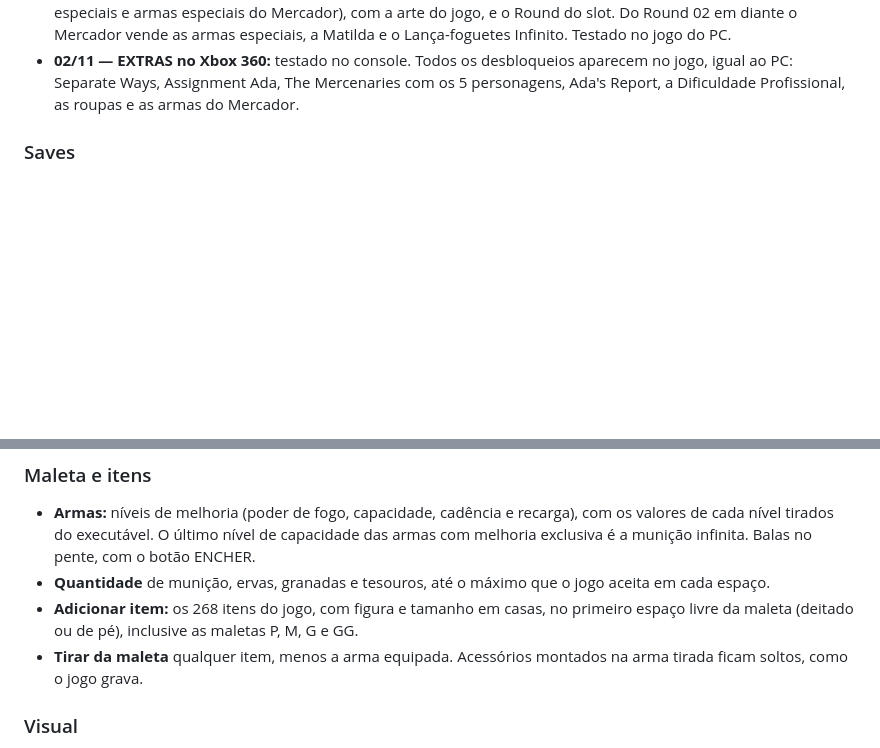
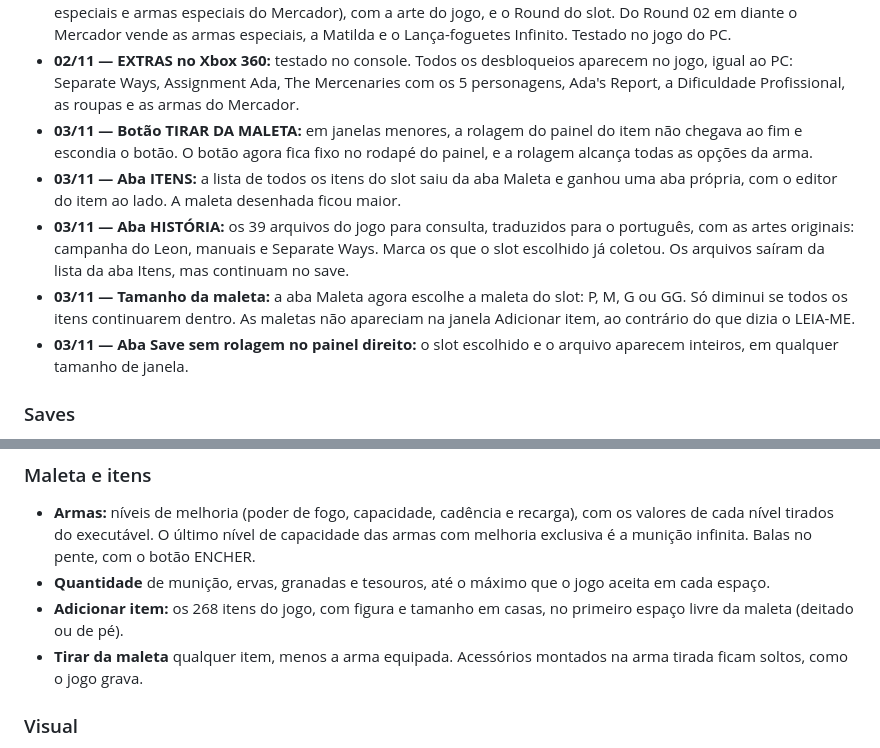
Before and after one commit to lux-insider/biohazard4-save-editor, a Markdown page: CHANGELOG.md, 2 parts joined by grey strips. Drawn GitHub-style; blank space fills up the shorter version.

```diff
--- a/CHANGELOG.md
+++ b/CHANGELOG.md
@@ -37,6 +37,21 @@ As correções entram na própria 1.0.0 (o download da release é atualizado).
   aparecem no jogo, igual ao PC: Separate Ways, Assignment Ada, The
   Mercenaries com os 5 personagens, Ada's Report, a Dificuldade Profissional,
   as roupas e as armas do Mercador.
+- **03/11 — Botão TIRAR DA MALETA:** em janelas menores, a rolagem do painel
+  do item não chegava ao fim e escondia o botão. O botão agora fica fixo no
+  rodapé do painel, e a rolagem alcança todas as opções da arma.
+- **03/11 — Aba ITENS:** a lista de todos os itens do slot saiu da aba Maleta
+  e ganhou uma aba própria, com o editor do item ao lado. A maleta desenhada
+  ficou maior.
+- **03/11 — Aba HISTÓRIA:** os 39 arquivos do jogo para consulta, traduzidos
+  para o português, com as artes originais: campanha do Leon, manuais e
+  Separate Ways. Marca os que o slot escolhido já coletou. Os arquivos saíram
+  da lista da aba Itens, mas continuam no save.
+- **03/11 — Tamanho da maleta:** a aba Maleta agora escolhe a maleta do slot:
+  P, M, G ou GG. Só diminui se todos os itens continuarem dentro. As maletas
+  não apareciam na janela Adicionar item, ao contrário do que dizia o LEIA-ME.
+- **03/11 — Aba Save sem rolagem no painel direito:** o slot escolhido e o
+  arquivo aparecem inteiros, em qualquer tamanho de janela.
 
 ### Saves
 - **Resident Evil 4 HD do Xbox 360:** só abre pacotes CON de save do jogo
@@ -57,8 +72,7 @@ As correções entram na própria 1.0.0 (o download da release é atualizado).
 - **Quantidade** de munição, ervas, granadas e tesouros, até o máximo que o
   jogo aceita em cada espaço.
 - **Adicionar item:** os 268 itens do jogo, com figura e tamanho em casas, no
-  primeiro espaço livre da maleta (deitado ou de pé), inclusive as maletas P,
-  M, G e GG.
+  primeiro espaço livre da maleta (deitado ou de pé).
 - **Tirar da maleta** qualquer item, menos a arma equipada. Acessórios
   montados na arma tirada ficam soltos, como o jogo grava.
 
```
Also changed, not shown: README.md (+10 -6 lines), docs/prints/adicionar.jpg, docs/prints/extras.jpg, docs/prints/historia.jpg (added), docs/prints/itens.jpg (added), docs/prints/maleta.jpg, docs/prints/save.jpg.
